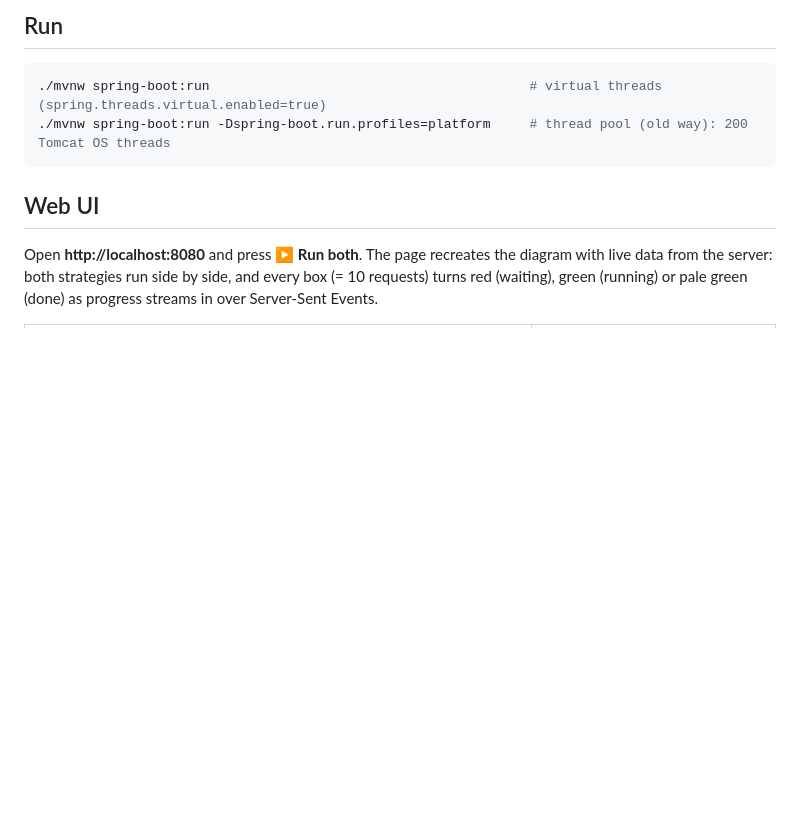
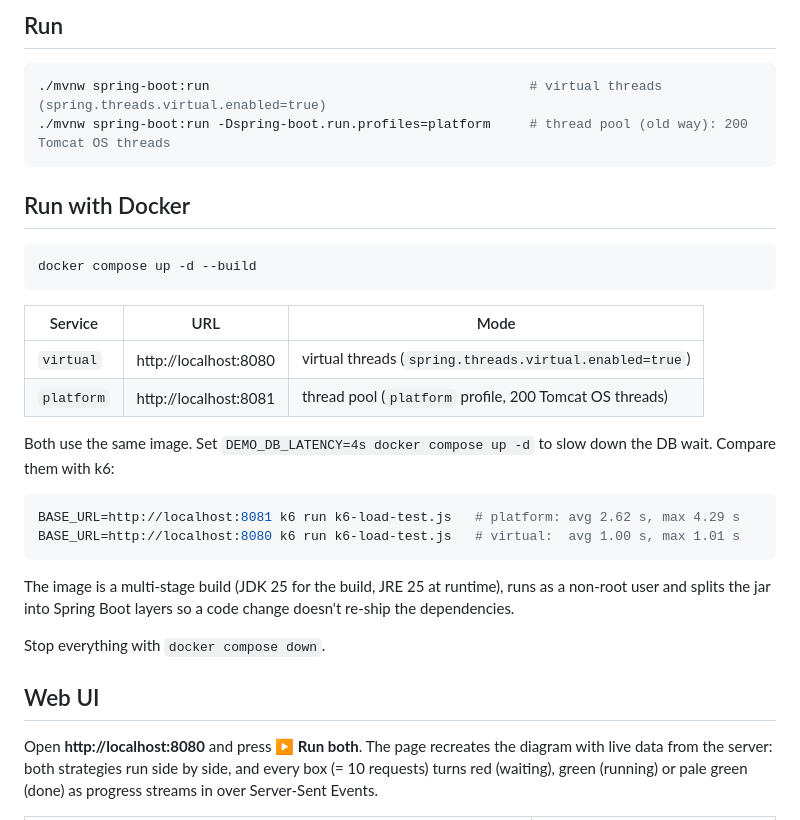
Before and after one commit to hendisantika/spring-boot-virtual-threads-sample2, a Markdown page: README.md, the part around the change. GitHub-like rendering; blank space fills up the shorter version.

Commit message:
docs: document running the app with Docker Compose 📝🐳
Co-Authored-By: Claude Opus 5.5 <noreply@anthropic.com>

````diff
--- a/README.md
+++ b/README.md
@@ -16,6 +16,28 @@ A runnable version of this diagram: a Spring Boot API where every request waits
 ./mvnw spring-boot:run                                         # virtual threads (spring.threads.virtual.enabled=true)
 ./mvnw spring-boot:run -Dspring-boot.run.profiles=platform     # thread pool (old way): 200 Tomcat OS threads
 ```
+
+## Run with Docker
+
+```bash
+docker compose up -d --build
+```
+
+| Service | URL | Mode |
+|---|---|---|
+| `virtual` | http://localhost:8080 | virtual threads (`spring.threads.virtual.enabled=true`) |
+| `platform` | http://localhost:8081 | thread pool (`platform` profile, 200 Tomcat OS threads) |
+
+Both use the same image. Set `DEMO_DB_LATENCY=4s docker compose up -d` to slow down the DB wait. Compare them with k6:
+
+```bash
+BASE_URL=http://localhost:8081 k6 run k6-load-test.js   # platform: avg 2.62 s, max 4.29 s
+BASE_URL=http://localhost:8080 k6 run k6-load-test.js   # virtual:  avg 1.00 s, max 1.01 s
+```
+
+The image is a multi-stage build (JDK 25 for the build, JRE 25 at runtime), runs as a non-root user and splits the jar into Spring Boot layers so a code change doesn't re-ship the dependencies.
+
+Stop everything with `docker compose down`.
 
 ## Web UI
 
````
